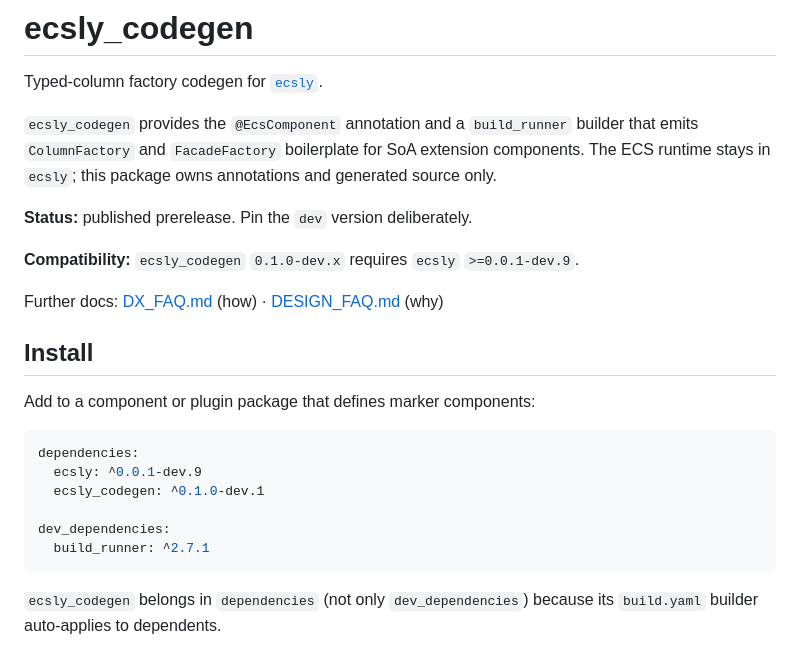
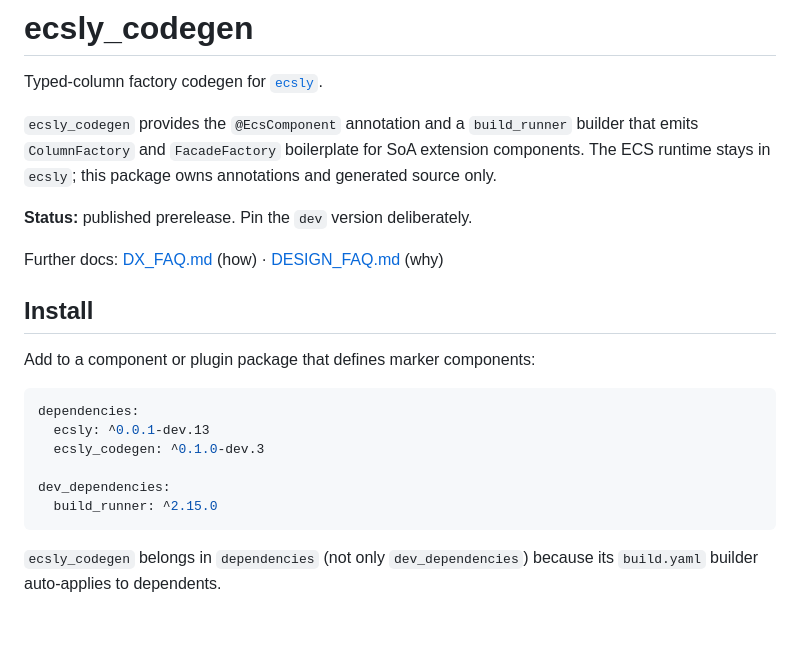
Before and after one commit to Arenukvern/ecsly, a Markdown page: core_packages/ecsly_codegen/README.md, the part around the change. Rendered like a GitHub page; blank space fills up the shorter version.

Commit message:
docs(ecsly_app): update readme
docs(ecsly_codegen): update readme

````diff
--- a/core_packages/ecsly_codegen/README.md
+++ b/core_packages/ecsly_codegen/README.md
@@ -9,8 +9,6 @@ annotations and generated source only.
 
 **Status:** published prerelease. Pin the `dev` version deliberately.
 
-**Compatibility:** `ecsly_codegen` `0.1.0-dev.x` requires `ecsly` `>=0.0.1-dev.9`.
-
 Further docs: [DX_FAQ.md](DX_FAQ.md) (how) · [DESIGN_FAQ.md](DESIGN_FAQ.md) (why)
 
 ## Install
@@ -19,11 +17,11 @@ Add to a component or plugin package that defines marker components:
 
 ```yaml
 dependencies:
-  ecsly: ^0.0.1-dev.9
-  ecsly_codegen: ^0.1.0-dev.1
+  ecsly: ^0.0.1-dev.13
+  ecsly_codegen: ^0.1.0-dev.3
 
 dev_dependencies:
-  build_runner: ^2.7.1
+  build_runner: ^2.15.0
 ```
 
 `ecsly_codegen` belongs in `dependencies` (not only `dev_dependencies`) because
````
Also changed, not shown: core_packages/ecsly_app/README.md (+2 -4 lines).
